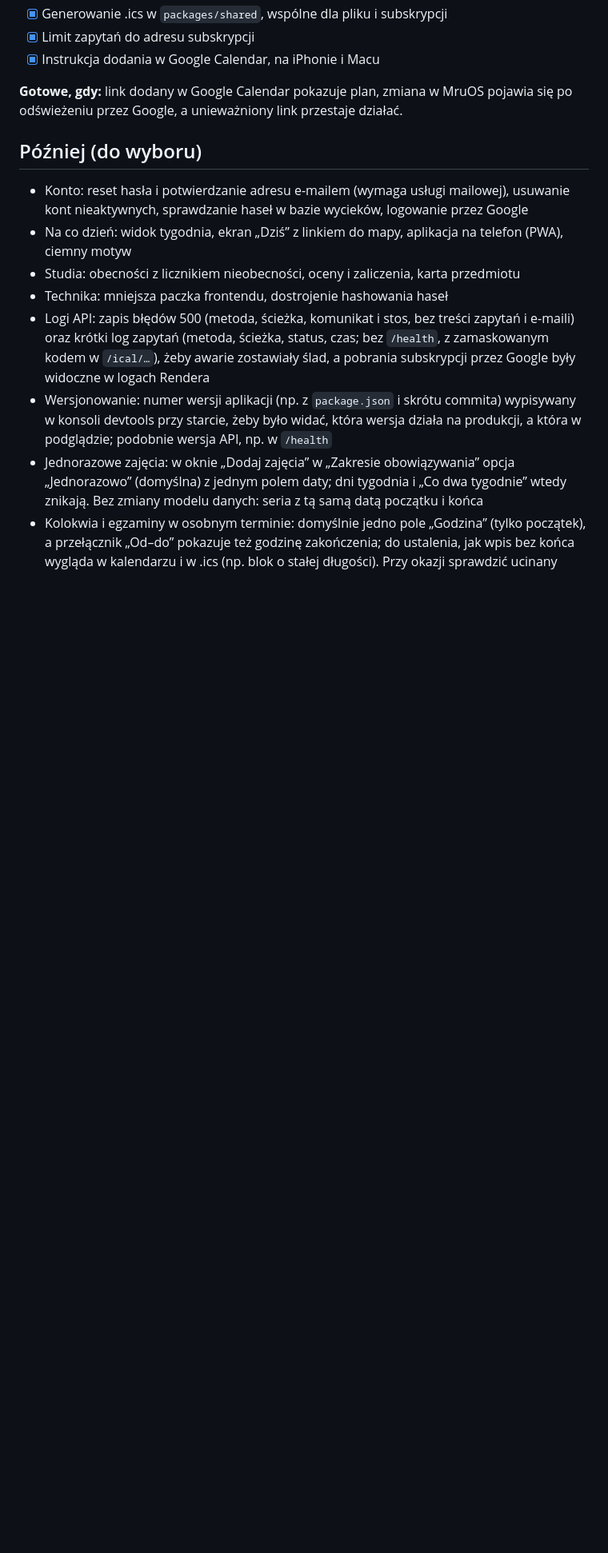
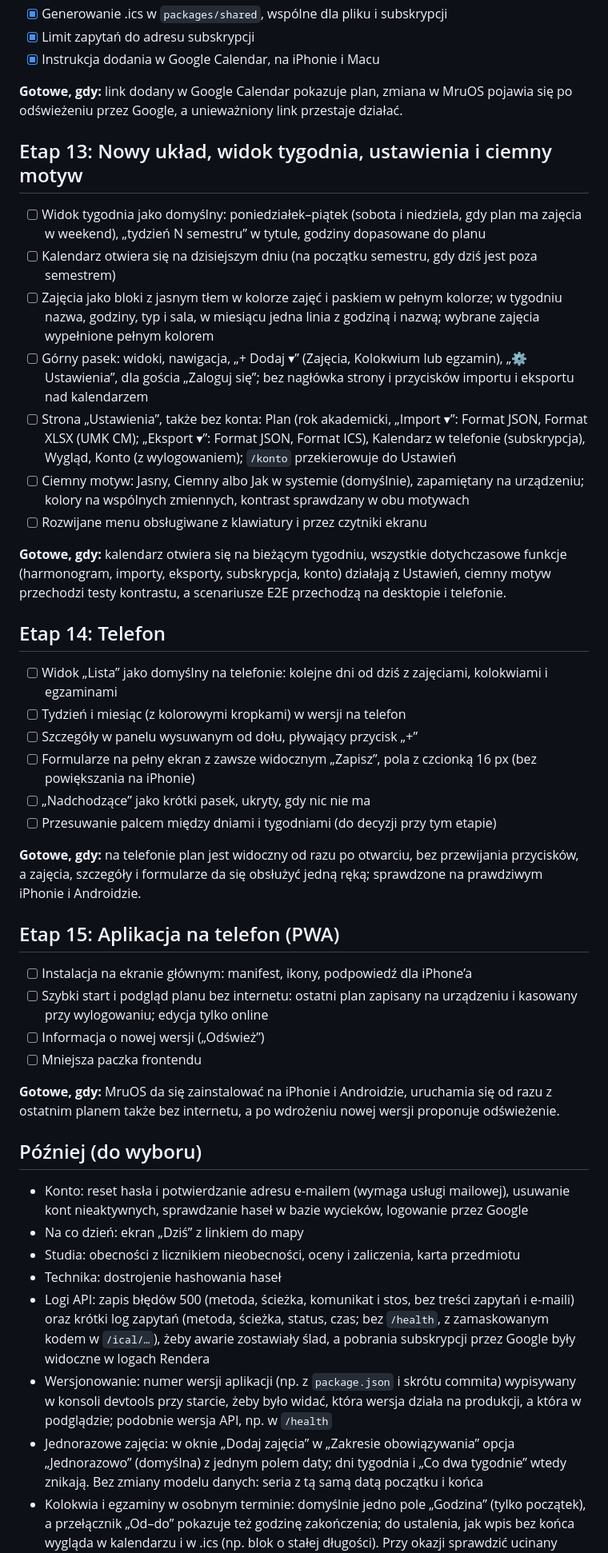
Before and after one commit to KyaniteHex/MruOs, a Markdown page: ROADMAP.md, the part around the change. Shown at 80% size. Rendered like a GitHub page; blank space fills up the shorter version.

Commit message:
docs: plan stages 13-15
Co-Authored-By: Claude Opus 5.5 <noreply@anthropic.com>

```diff
--- a/ROADMAP.md
+++ b/ROADMAP.md
@@ -164,12 +164,44 @@ Testy muszą obejmować:
 
 **Gotowe, gdy:** link dodany w Google Calendar pokazuje plan, zmiana w MruOS pojawia się po odświeżeniu przez Google, a unieważniony link przestaje działać.
 
+## Etap 13: Nowy układ, widok tygodnia, ustawienia i ciemny motyw
+
+- [ ] Widok tygodnia jako domyślny: poniedziałek–piątek (sobota i niedziela, gdy plan ma zajęcia w weekend), „tydzień N semestru” w tytule, godziny dopasowane do planu
+- [ ] Kalendarz otwiera się na dzisiejszym dniu (na początku semestru, gdy dziś jest poza semestrem)
+- [ ] Zajęcia jako bloki z jasnym tłem w kolorze zajęć i paskiem w pełnym kolorze; w tygodniu nazwa, godziny, typ i sala, w miesiącu jedna linia z godziną i nazwą; wybrane zajęcia wypełnione pełnym kolorem
+- [ ] Górny pasek: widoki, nawigacja, „+ Dodaj ▾” (Zajęcia, Kolokwium lub egzamin), „⚙ Ustawienia”, dla gościa „Zaloguj się”; bez nagłówka strony i przycisków importu i eksportu nad kalendarzem
+- [ ] Strona „Ustawienia”, także bez konta: Plan (rok akademicki, „Import ▾”: Format JSON, Format XLSX (UMK CM); „Eksport ▾”: Format JSON, Format ICS), Kalendarz w telefonie (subskrypcja), Wygląd, Konto (z wylogowaniem); `/konto` przekierowuje do Ustawień
+- [ ] Ciemny motyw: Jasny, Ciemny albo Jak w systemie (domyślnie), zapamiętany na urządzeniu; kolory na wspólnych zmiennych, kontrast sprawdzany w obu motywach
+- [ ] Rozwijane menu obsługiwane z klawiatury i przez czytniki ekranu
+
+**Gotowe, gdy:** kalendarz otwiera się na bieżącym tygodniu, wszystkie dotychczasowe funkcje (harmonogram, importy, eksporty, subskrypcja, konto) działają z Ustawień, ciemny motyw przechodzi testy kontrastu, a scenariusze E2E przechodzą na desktopie i telefonie.
+
+## Etap 14: Telefon
+
+- [ ] Widok „Lista” jako domyślny na telefonie: kolejne dni od dziś z zajęciami, kolokwiami i egzaminami
+- [ ] Tydzień i miesiąc (z kolorowymi kropkami) w wersji na telefon
+- [ ] Szczegóły w panelu wysuwanym od dołu, pływający przycisk „+”
+- [ ] Formularze na pełny ekran z zawsze widocznym „Zapisz”, pola z czcionką 16 px (bez powiększania na iPhonie)
+- [ ] „Nadchodzące” jako krótki pasek, ukryty, gdy nic nie ma
+- [ ] Przesuwanie palcem między dniami i tygodniami (do decyzji przy tym etapie)
+
+**Gotowe, gdy:** na telefonie plan jest widoczny od razu po otwarciu, bez przewijania przycisków, a zajęcia, szczegóły i formularze da się obsłużyć jedną ręką; sprawdzone na prawdziwym iPhonie i Androidzie.
+
+## Etap 15: Aplikacja na telefon (PWA)
+
+- [ ] Instalacja na ekranie głównym: manifest, ikony, podpowiedź dla iPhone’a
+- [ ] Szybki start i podgląd planu bez internetu: ostatni plan zapisany na urządzeniu i kasowany przy wylogowaniu; edycja tylko online
+- [ ] Informacja o nowej wersji („Odśwież”)
+- [ ] Mniejsza paczka frontendu
+
+**Gotowe, gdy:** MruOS da się zainstalować na iPhonie i Androidzie, uruchamia się od razu z ostatnim planem także bez internetu, a po wdrożeniu nowej wersji proponuje odświeżenie.
+
 ## Później (do wyboru)
 
 - Konto: reset hasła i potwierdzanie adresu e-mailem (wymaga usługi mailowej), usuwanie kont nieaktywnych, sprawdzanie haseł w bazie wycieków, logowanie przez Google
-- Na co dzień: widok tygodnia, ekran „Dziś” z linkiem do mapy, aplikacja na telefon (PWA), ciemny motyw
+- Na co dzień: ekran „Dziś” z linkiem do mapy
 - Studia: obecności z licznikiem nieobecności, oceny i zaliczenia, karta przedmiotu
-- Technika: mniejsza paczka frontendu, dostrojenie hashowania haseł
+- Technika: dostrojenie hashowania haseł
 - Logi API: zapis błędów 500 (metoda, ścieżka, komunikat i stos, bez treści zapytań i e-maili) oraz krótki log zapytań (metoda, ścieżka, status, czas; bez `/health`, z zamaskowanym kodem w `/ical/…`), żeby awarie zostawiały ślad, a pobrania subskrypcji przez Google były widoczne w logach Rendera
 - Wersjonowanie: numer wersji aplikacji (np. z `package.json` i skrótu commita) wypisywany w konsoli devtools przy starcie, żeby było widać, która wersja działa na produkcji, a która w podglądzie; podobnie wersja API, np. w `/health`
 - Jednorazowe zajęcia: w oknie „Dodaj zajęcia” w „Zakresie obowiązywania” opcja „Jednorazowo” (domyślna) z jednym polem daty; dni tygodnia i „Co dwa tygodnie” wtedy znikają. Bez zmiany modelu danych: seria z tą samą datą początku i końca
```
